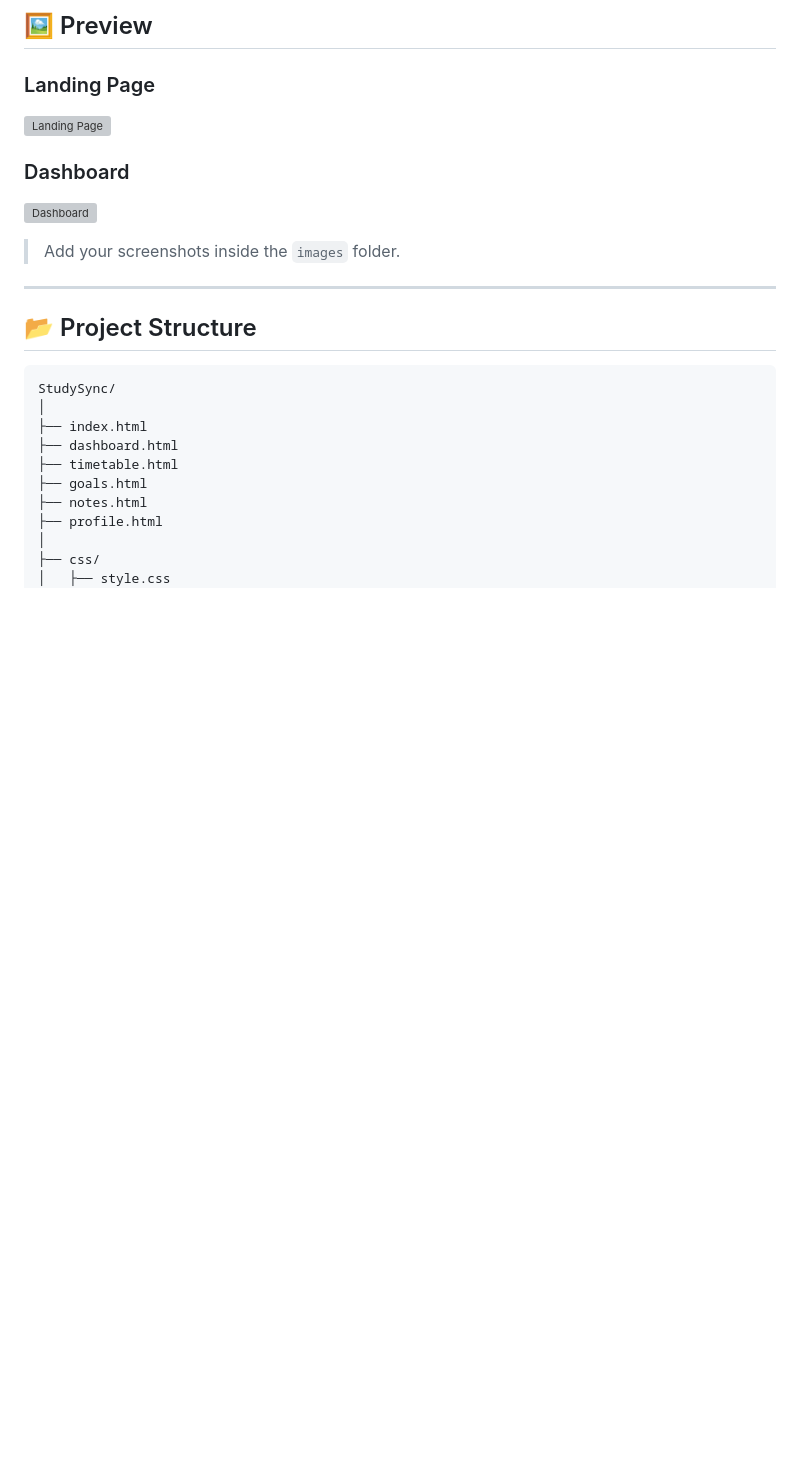
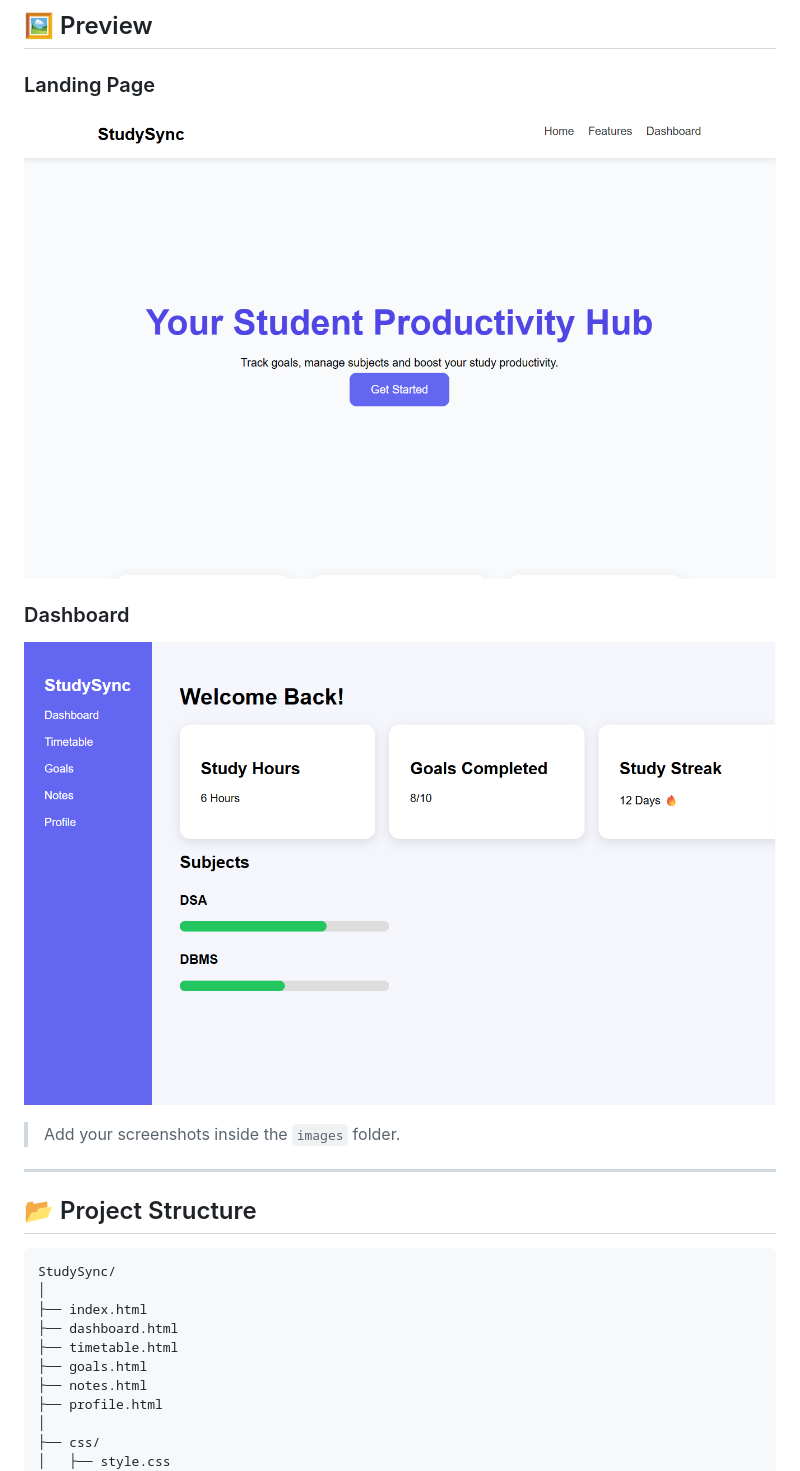
Before and after one commit to SamriddhiDua/StudySync, a Markdown page: README.md, the part around the change. Rendered like a GitHub page; blank space fills up the shorter version; grey boxes are pictures that could not be loaded.

```diff
--- a/README.md
+++ b/README.md
@@ -46,10 +46,10 @@ The platform provides an intuitive dashboard for managing study schedules, track
 ## 🖼️ Preview
 
 ### Landing Page
-![Landing Page](images/landing-page.png)
+![Landing Page](home.png)
 
 ### Dashboard
-![Dashboard](images/dashboard.png)
+![Dashboard](dashboard.png)
 
 > Add your screenshots inside the `images` folder.
 
```
